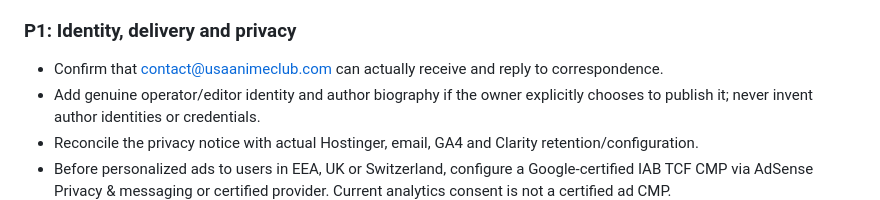
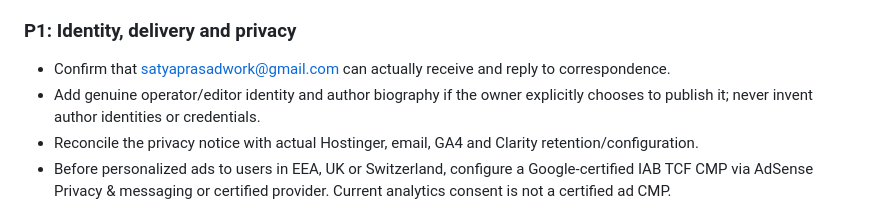
Before and after one commit to satyaprasadwork-dotcom/usaanimeclub, a Markdown page: docs/adsense-readiness-2026-11-03.md, the part around the change. Drawn GitHub-style.

Commit message:
Set the official contact email in docs/adsense-readiness-2026-11-03.md

```diff
--- a/docs/adsense-readiness-2026-11-03.md
+++ b/docs/adsense-readiness-2026-11-03.md
@@ -48,7 +48,7 @@ Google reviews the complete site for original content, policy compliance and nav
 - A first-pass evidence inventory is in content/source-evidence.json. Its representative source checks do not complete manual review.
 
 ### P1: Identity, delivery and privacy
-- Confirm that contact@usaanimeclub.com can actually receive and reply to correspondence.
+- Confirm that satyaprasadwork@gmail.com can actually receive and reply to correspondence.
 - Add genuine operator/editor identity and author biography if the owner explicitly chooses to publish it; never invent author identities or credentials.
 - Reconcile the privacy notice with actual Hostinger, email, GA4 and Clarity retention/configuration.
 - Before personalized ads to users in EEA, UK or Switzerland, configure a Google-certified IAB TCF CMP via AdSense Privacy & messaging or certified provider. Current analytics consent is not a certified ad CMP.
```
